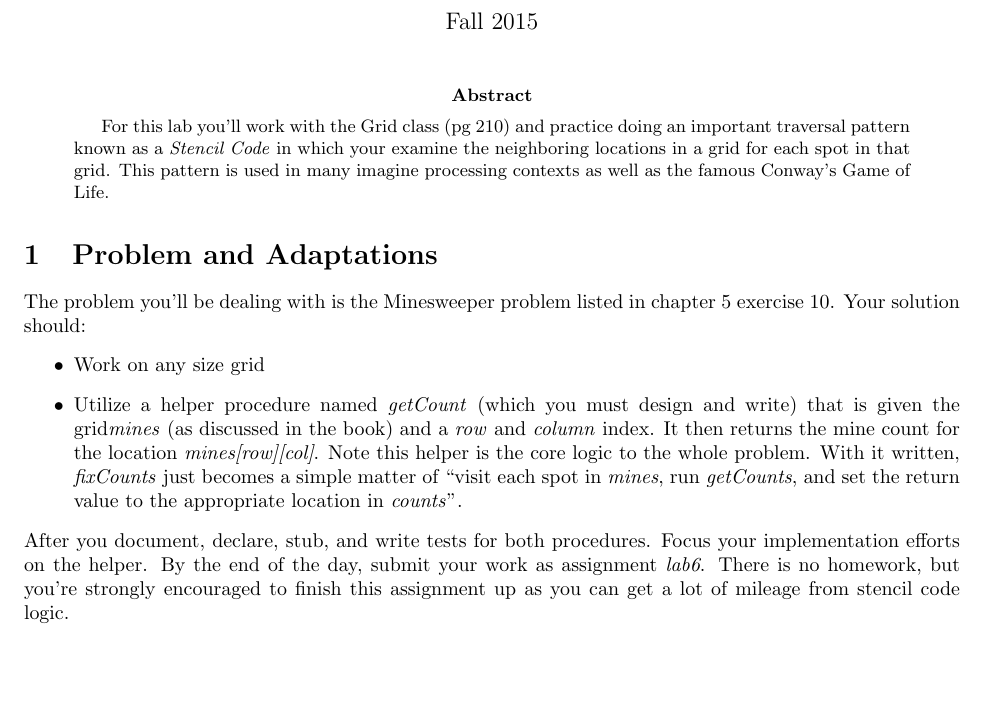
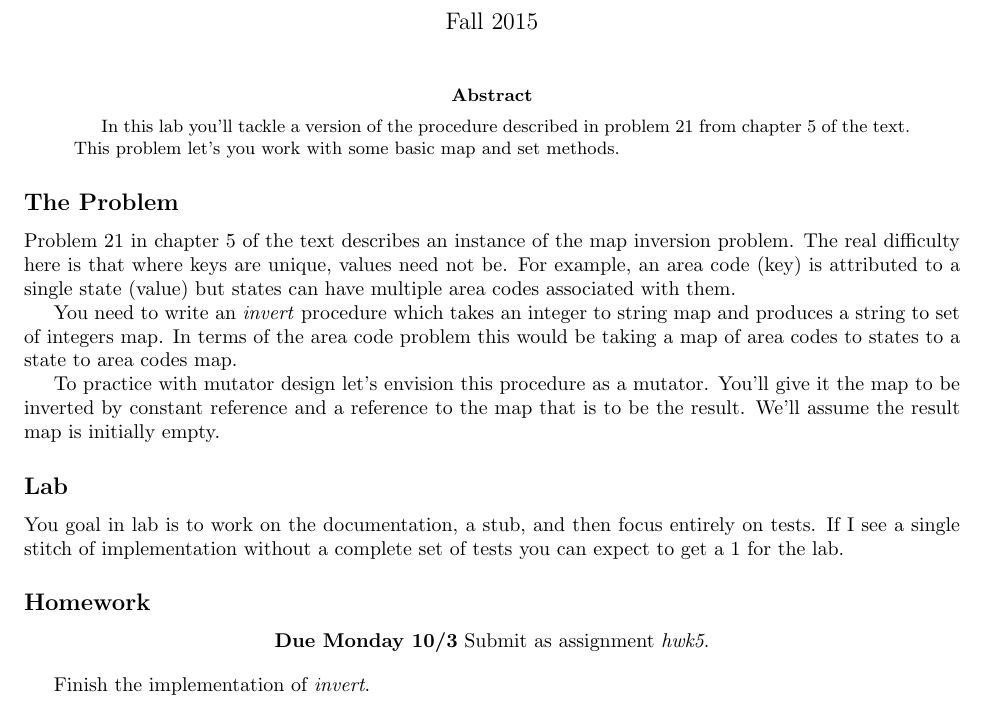
Before and after one commit to jlmayfield/MC-COMP220, a LaTeX paper (labHwk/comp220-lab6.tex): part of the page, cut so that both start at the same text, the shorter picture padded with empty space. Compiled offline with pdfLaTeX.

Commit message:
lab6/hwk5 update for fa16

```diff
--- a/labHwk/comp220-lab6.tex
+++ b/labHwk/comp220-lab6.tex
@@ -7,7 +7,7 @@
 \setlength{\textwidth}{6.5in} \setlength{\oddsidemargin}{0in}
 \setlength{\evensidemargin}{0in}
 
-\title{COMP220 - Lab 6}
+\title{COMP220 --- Lab 6 \& Homework 5}
 \author{ }
 \date{Fall 2015}
 
@@ -15,18 +15,27 @@
 \maketitle
 
 \begin{abstract}
-For this lab you'll work with the Grid class (pg 210) and practice doing an important traversal pattern known as a \textit{Stencil Code} in which your examine the neighboring locations in a grid for each spot in that grid. This pattern is used in many imagine processing contexts as well as the famous Conway's Game of Life.
+In this lab you'll tackle a version of the procedure described in problem 21 from chapter 5 of the text. This problem let's you work with some basic map and set methods.
 \end{abstract}
 
-\section{Problem and Adaptations}
+\subsection*{The Problem}
 
-The problem you'll be dealing with is the Minesweeper problem listed in chapter 5 exercise 10. Your solution should:
-\begin{itemize}
-\item Work on any size grid
-\item Utilize a helper procedure named \textit{getCount} (which you must design and write) that is given the grid\textit{mines} (as discussed in the book) and a \textit{row} and \textit{column} index. It then returns the mine count for the location \textit{mines[row][col]}. Note this helper is the core logic to the whole problem. With it written, \textit{fixCounts} just becomes a simple matter of ``visit each spot in \textit{mines}, run \textit{getCounts}, and set the return value to the appropriate location in \textit{counts}''.
-\end{itemize}
-After you document, declare, stub, and write tests for both procedures. Focus your implementation efforts on the helper. By the end of the day, submit your work as assignment \textit{lab6}. There is no homework, but you're strongly encouraged to finish this assignment up as you can get a lot of mileage from stencil code logic.
+Problem 21 in chapter 5 of the text describes an instance of the map inversion problem. The real difficulty here is that where keys  are unique, values need not be.  For example, an area code (key) is attributed to a single state (value) but states can have multiple area codes associated with them.
 
+You need to write an \textit{invert} procedure which takes an integer to string map and produces a string to set of integers map.  In terms of the area code problem this would be taking a map of area codes to states to a state to area codes map.
 
+To practice with mutator design let's envision this procedure as a mutator. You'll give it the map to be inverted by constant reference and a reference to the map that is to be the result. We'll assume the result map is initially empty.
+
+\subsection*{Lab}
+
+You goal in lab is to work on the documentation, a stub, and then focus entirely on tests. If I see a single stitch of implementation without a complete set of tests you can expect to get a 1 for the lab.
+
+\subsection*{Homework}
+
+\begin{center}
+  \textbf{Due Monday 10/3} Submit as assignment \textit{hwk5}.
+\end{center}
+
+Finish the implementation of \textit{invert}.
 
 \end{document}
```
Also changed, not shown: labHwk/comp220-lab6.pdf.
